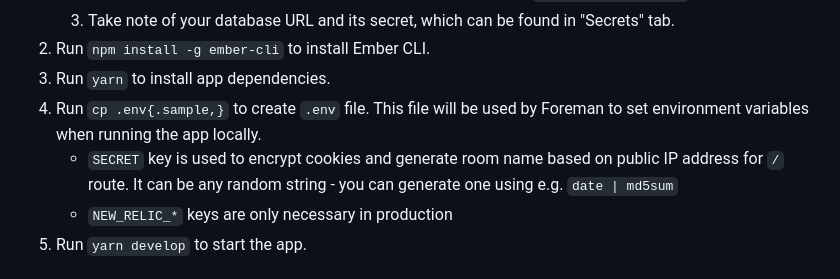
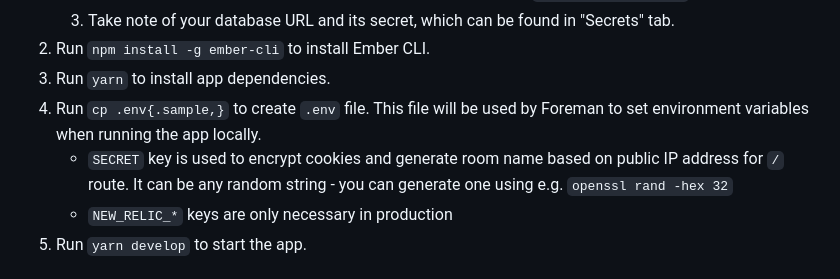
Before and after one commit to szimek/sharedrop, a Markdown page: README.md, the part around the change. GitHub-like rendering.

Commit message:
Generate stronger secret

```diff
--- a/README.md
+++ b/README.md
@@ -40,7 +40,7 @@ to help me keep it free for everyone. Thanks!
 2.  Run `npm install -g ember-cli` to install Ember CLI.
 3.  Run `yarn` to install app dependencies.
 4.  Run `cp .env{.sample,}` to create `.env` file. This file will be used by Foreman to set environment variables when running the app locally.
-    - `SECRET` key is used to encrypt cookies and generate room name based on public IP address for `/` route. It can be any random string - you can generate one using e.g. `date | md5sum`
+    - `SECRET` key is used to encrypt cookies and generate room name based on public IP address for `/` route. It can be any random string - you can generate one using e.g. `openssl rand -hex 32`
     - `NEW_RELIC_*` keys are only necessary in production
 5.  Run `yarn develop` to start the app.
 
```
